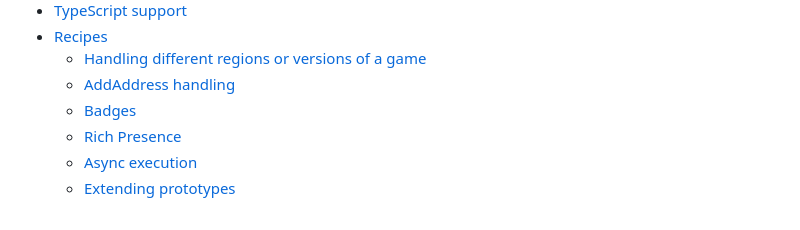
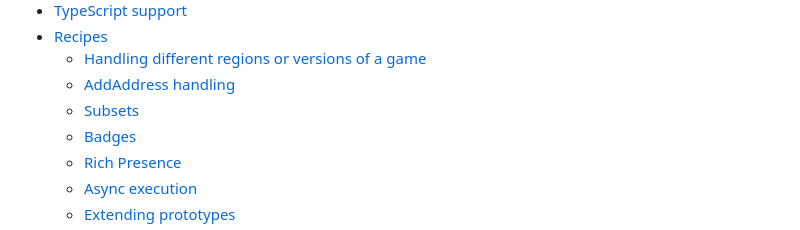
Before and after one commit to suXinjke/cruncheevos, a Markdown page: packages/cli/README.md, the part around the change. Drawn GitHub-style.

Commit message:
docs(cli): add missing section to table of contents

```diff
--- a/packages/cli/README.md
+++ b/packages/cli/README.md
@@ -14,6 +14,7 @@ CLI expects Node 22.18 LTS and respects working in ESM environment only.
 - [Recipes](#recipes)
   - [Handling different regions or versions of a game](#handling-different-regions-or-versions-of-a-game)
   - [AddAddress handling](#addaddress-handling)
+  - [Subsets](#subsets)
   - [Badges](#badges)
   - [Rich Presence](#rich-presence)
   - [Async execution](#async-execution)
```
